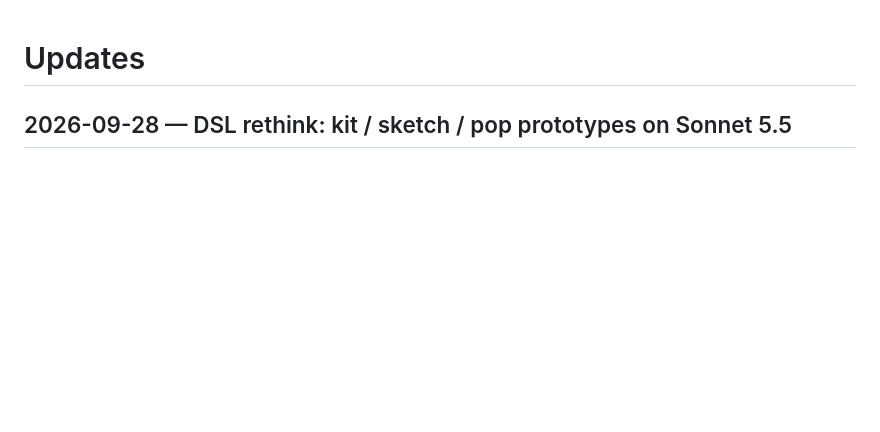
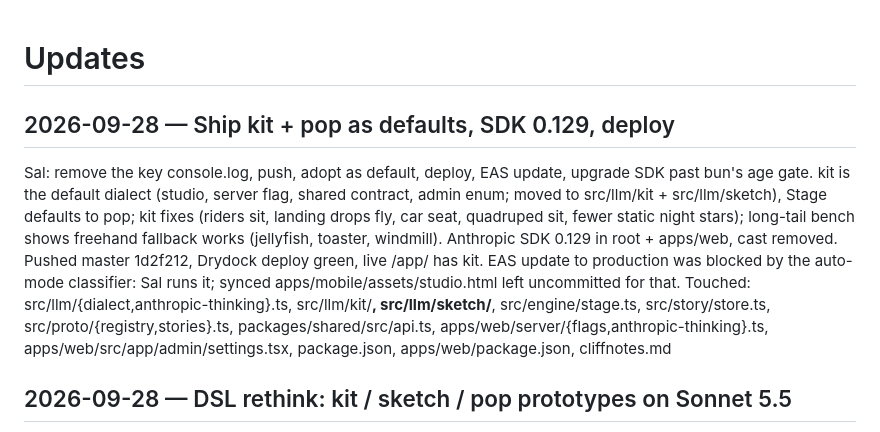
Before and after one commit to dested/onceupon, a Markdown page: updates.md, the part around the change. Rendered like a GitHub page; blank space fills up the shorter version.

Commit message:
Log the kit + pop ship
Co-Authored-By: Claude Opus 5.5 (1M context) <noreply@anthropic.com>
Claude-Session: https://claude.ai/code/session_01W65b9Y8CeyaazKhk28fQgo

```diff
--- a/updates.md
+++ b/updates.md
@@ -1,4 +1,8 @@
 # Updates
+
+## 2026-09-28 — Ship kit + pop as defaults, SDK 0.129, deploy
+Sal: remove the key console.log, push, adopt as default, deploy, EAS update, upgrade SDK past bun's age gate. kit is the default dialect (studio, server flag, shared contract, admin enum; moved to src/llm/kit + src/llm/sketch), Stage defaults to pop; kit fixes (riders sit, landing drops fly, car seat, quadruped sit, fewer static night stars); long-tail bench shows freehand fallback works (jellyfish, toaster, windmill). Anthropic SDK 0.129 in root + apps/web, cast removed. Pushed master 1d2f212, Drydock deploy green, live /app/ has kit. EAS update to production was blocked by the auto-mode classifier: Sal runs it; synced apps/mobile/assets/studio.html left uncommitted for that.
+Touched: src/llm/{dialect,anthropic-thinking}.ts, src/llm/kit/**, src/llm/sketch/**, src/engine/stage.ts, src/story/store.ts, src/proto/{registry,stories}.ts, packages/shared/src/api.ts, apps/web/server/{flags,anthropic-thinking}.ts, apps/web/src/app/admin/settings.tsx, package.json, apps/web/package.json, cliffnotes.md
 
 ## 2026-09-28 — DSL rethink: kit / sketch / pop prototypes on Sonnet 5.5
 Sal: fresh eyes on the DSL, prototypes, Sonnet 5.5, make it pop. Built a bench harness and three prototypes (branch proto/dsl-rethink). Full set: kit done 1.16 s / 34 tok / $0.0017 vs ops 3.11 s / 328 tok / $0.0052, far better pictures; sketch 2.46 s; pop renderer style lifts all. Fixed Sonnet 5.5/Opus 5.5/Fable 5.1 thinking 400s, Sonnet 5.5 default, ops parser leniency. Per plans/2026-09-28-dsl-rethink.md.
```
